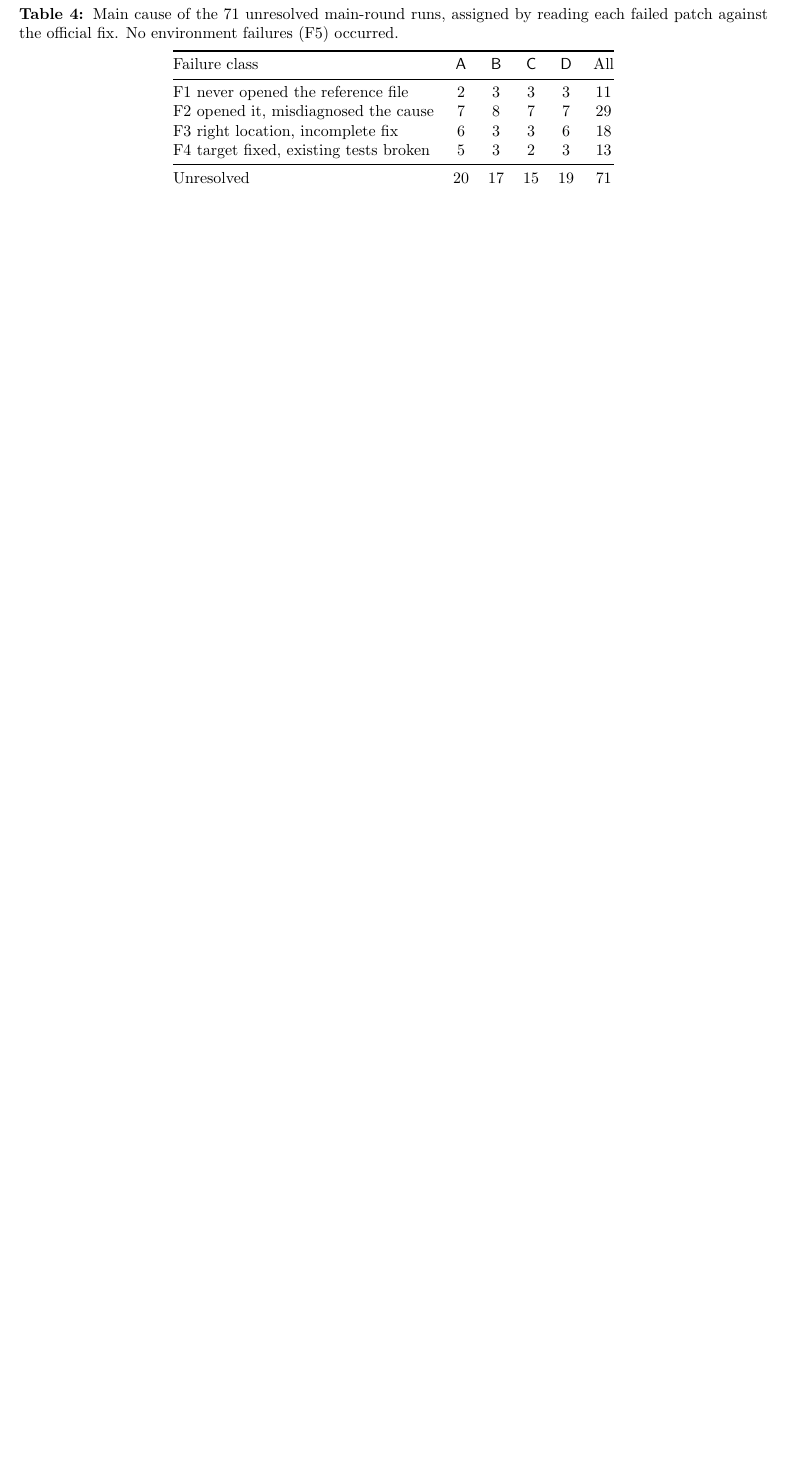
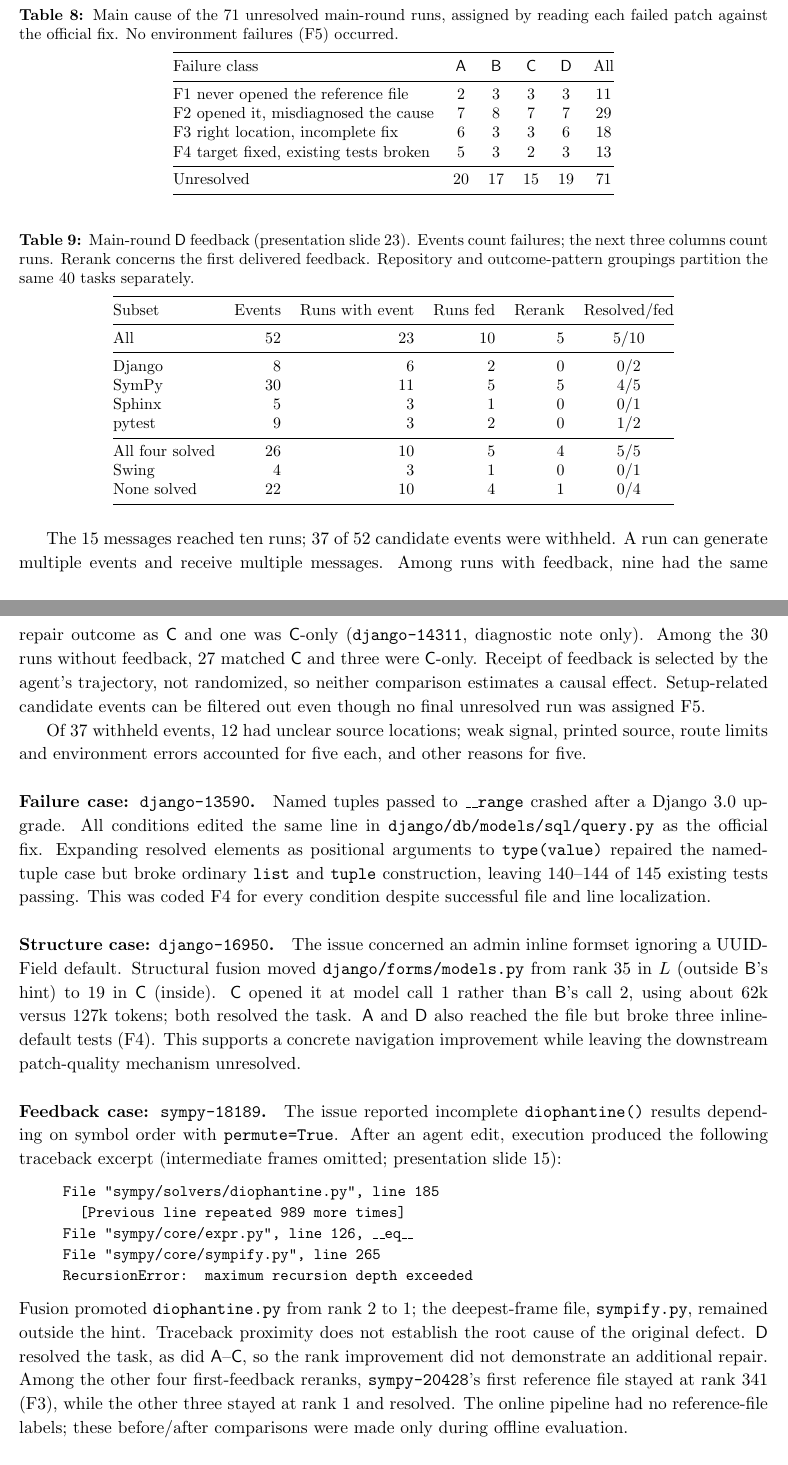
Before and after one commit to 235559649/DSA4213_group_work, a LaTeX document (docs/final_report/main.tex, which reads docs/final_report/sections/06_analysis.tex, docs/final_report/sections/10_appendix.tex): part of page 5 of 10 before the commit and two parts of pages 11 and 12 of 13 after it, the two joined at a grey line, cut so that both start at the same text, the shorter picture padded with empty space. Compiled offline with pdfLaTeX.

Commit message:
docs: complete Role 4 failure analysis and report figures

```diff
--- a/docs/final_report/sections/06_analysis.tex
+++ b/docs/final_report/sections/06_analysis.tex
@@ -1,7 +1,3 @@
-% =====================================================================
-% Owner: 4 (costs paragraph: 5)   Budget: ~1.5 pages
-% Source: slides 14, 15, 20, 21, 24, 16 (limitations), proposal §6
-% =====================================================================
+% Owner 4; Costs retained from Owner 5 without textual changes.
 \section*{6. Analysis of Results, Failures, Limitations, Costs, and Risks}
 
-\paragraph{The bottleneck is the fix, not the file.}
@@ -8,19 +14 @@
 
-\begin{table}[h]
-\centering\small
-\caption{Main cause of the 71 unresolved main-round runs, assigned by reading each failed
-patch against the official fix. No environment failures (F5) occurred.}
-\label{tab:failures}
-\begin{tabular}{@{}lccccc@{}}
-\toprule
-Failure class & \condA & \condB & \condC & \condD & All \\
-\midrule
-F1 never opened the reference file       & 2 & 3 & 3 & 3 & 11 \\
-F2 opened it, misdiagnosed the cause     & 7 & 8 & 7 & 7 & 29 \\
-F3 right location, incomplete fix        & 6 & 3 & 3 & 6 & 18 \\
-F4 target fixed, existing tests broken   & 5 & 3 & 2 & 3 & 13 \\
-\midrule
-Unresolved                               & 20 & 17 & 15 & 19 & 71 \\
-\bottomrule
-\end{tabular}
-\end{table}
--- a/docs/final_report/sections/10_appendix.tex
+++ b/docs/final_report/sections/10_appendix.tex
@@ -169,3 +172,97 @@ Solved in all 3 rounds (/8) & 3 & 4 & 4 & 5 \\
+\begin{table}[h]
+\centering\small
+\caption{Main cause of the 71 unresolved main-round runs, assigned by reading each failed
+patch against the official fix. No environment failures (F5) occurred.}
+\label{tab:failures}
+\begin{tabular}{@{}lccccc@{}}
+\toprule
+Failure class & \condA & \condB & \condC & \condD & All \\
+\midrule
+F1 never opened the reference file       & 2 & 3 & 3 & 3 & 11 \\
+F2 opened it, misdiagnosed the cause     & 7 & 8 & 7 & 7 & 29 \\
+F3 right location, incomplete fix        & 6 & 3 & 3 & 6 & 18 \\
+F4 target fixed, existing tests broken   & 5 & 3 & 2 & 3 & 13 \\
+\midrule
+Unresolved                               & 20 & 17 & 15 & 19 & 71 \\
+\bottomrule
+\end{tabular}
+\end{table}
+% Owner 4. Evidence: presentation slides 15, 23 and 26.
+\begin{table}[htbp]
+\centering\small
+\caption{Main-round \condD{} feedback (presentation slide 23). Events count failures;
+the next three columns count runs. Rerank concerns the first delivered feedback.
+Repository and outcome-pattern groupings partition the same 40 tasks separately.}
+\label{tab:feedback-breakdown}
+\begin{tabular}{@{}lrrrrc@{}}
+\toprule
+Subset & Events & Runs with event & Runs fed & Rerank & Resolved/fed \\
+\midrule
+All & 52 & 23 & 10 & 5 & 5/10 \\
+\midrule
+Django & 8 & 6 & 2 & 0 & 0/2 \\
+SymPy & 30 & 11 & 5 & 5 & 4/5 \\
+Sphinx & 5 & 3 & 1 & 0 & 0/1 \\
+pytest & 9 & 3 & 2 & 0 & 1/2 \\
+\midrule
+All four solved & 26 & 10 & 5 & 4 & 5/5 \\
+Swing & 4 & 3 & 1 & 0 & 0/1 \\
+None solved & 22 & 10 & 4 & 1 & 0/4 \\
+\bottomrule
+\end{tabular}
+\end{table}
+
+The 15 messages reached ten runs; 37 of 52 candidate events were withheld. A run can
+generate multiple events and receive multiple messages. Among runs with feedback, nine had the same
+repair outcome as \condC{} and one was \condC{}-only (\texttt{django-14311}, diagnostic
+note only). Among the 30 runs without feedback, 27 matched \condC{} and three were
+\condC{}-only. Receipt of feedback is selected by the agent's trajectory, not randomized,
+so neither comparison estimates a causal effect. Setup-related candidate events can be
+filtered out even though no final unresolved run was assigned F5.
+
+
+Of 37 withheld events, 12 had unclear source locations; weak signal, printed source,
+route limits and environment errors accounted for five each, and other reasons for five.
+
+\begin{samepage}
+\paragraph{Failure case: \texttt{django-13590}.}
+Named tuples passed to \texttt{\_\_range} crashed after a Django 3.0 upgrade. All conditions
+edited the same line in \texttt{django/db/models/sql/query.py} as the official fix.
+Expanding resolved elements as positional arguments to \texttt{type(value)} repaired the
+named-tuple case but broke ordinary \texttt{list} and \texttt{tuple} construction, leaving
+140--144 of 145 existing tests passing. This was coded F4 for every condition despite
+successful file and line localization.
+
+\end{samepage}
+\begin{samepage}
+\paragraph{Structure case: \texttt{django-16950}.}
+The issue concerned an admin inline formset ignoring a UUIDField default. Structural
+fusion moved \texttt{django/forms/models.py} from rank 35 in $L$ (outside \condB{}'s hint)
+to 19 in \condC{} (inside). \condC{} opened it at model call 1 rather than \condB{}'s
+call 2, using about 62k versus 127k tokens; both resolved the task. \condA{} and \condD{}
+also reached the file but broke three inline-default tests (F4). This supports a concrete
+navigation improvement while leaving the downstream patch-quality mechanism unresolved.
+
+\end{samepage}
+\paragraph{Feedback case: \texttt{sympy-18189}.}
+The issue reported incomplete \texttt{diophantine()} results depending on symbol order
+with \texttt{permute=True}. After an agent edit, execution produced the following
+traceback excerpt (intermediate frames omitted; presentation slide 15):
+\begin{quote}\small\ttfamily\raggedright
+File "sympy/solvers/diophantine.py", line 185\\
+\hspace*{1em}[Previous line repeated 989 more times]\\
+File "sympy/core/expr.py", line 126, \_\_eq\_\_\\
+File "sympy/core/sympify.py", line 265\\
+RecursionError: maximum recursion depth exceeded
+\end{quote}
+Fusion promoted \texttt{diophantine.py} from rank 2 to 1; the deepest-frame file,
+\texttt{sympify.py}, remained outside the hint. Traceback proximity does not establish
+the root cause of the original defect.
+\condD{} resolved the task, as did \condA{}--\condC{}, so the rank improvement did not
+demonstrate an additional repair. Among the other four first-feedback reranks,
+\texttt{sympy-20428}'s first reference file stayed at rank 341 (F3), while the other three
+stayed at rank 1 and resolved. The online pipeline had no reference-file labels; these
+before/after comparisons were made only during offline evaluation.
 
 \subsection*{A.7 Results by repository}
 Gains do not follow ranking quality. SymPy has by far the best initial rankings
```
Also changed, not shown: docs/final_report/sections/04_design.tex (+22 -8 lines), docs/final_report/figures/role4_failure_feedback.pdf (added), docs/final_report/sections/06_analysis.tex (53 more changed lines), docs/final_report/sections/10_appendix.tex (9 more changed lines).
